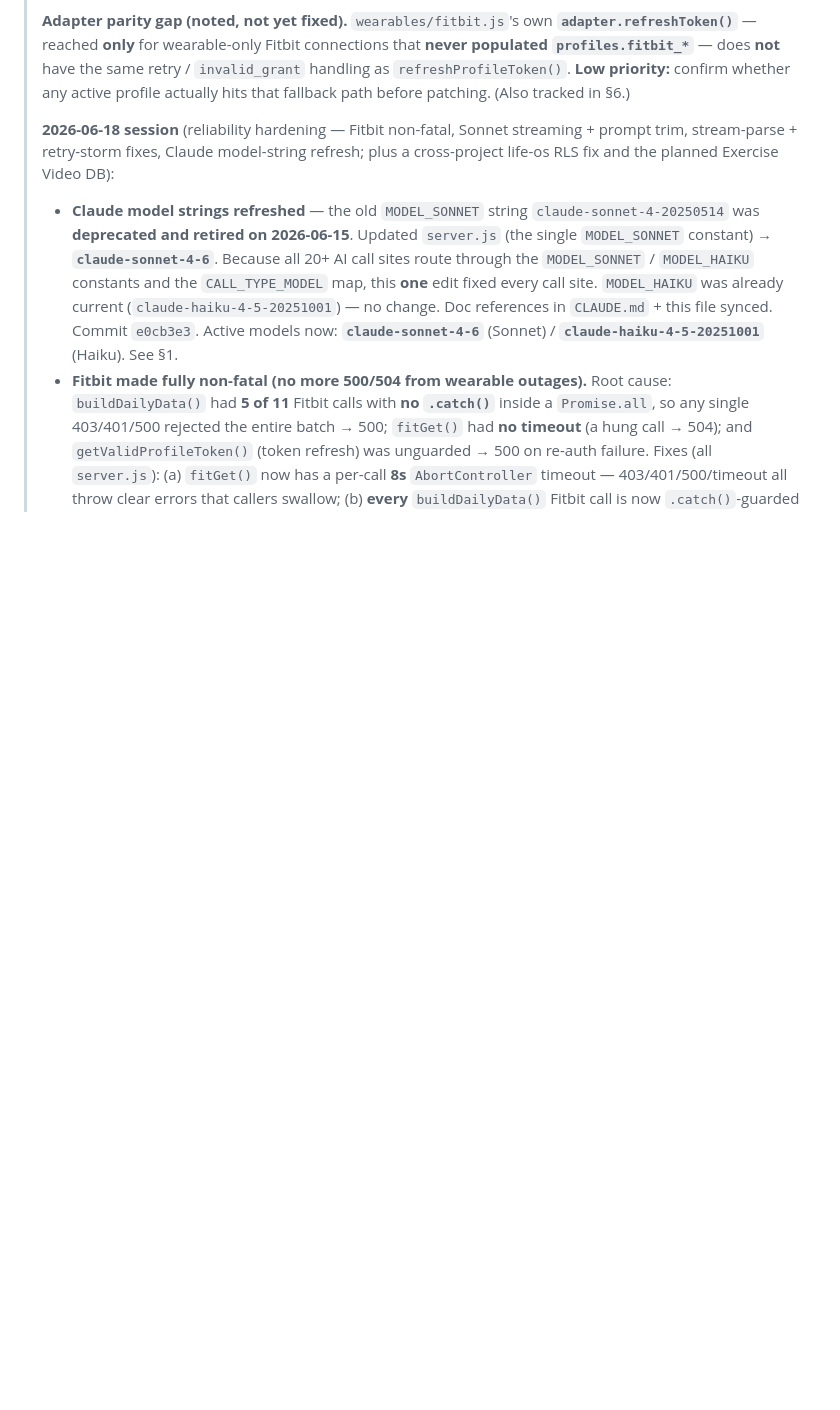
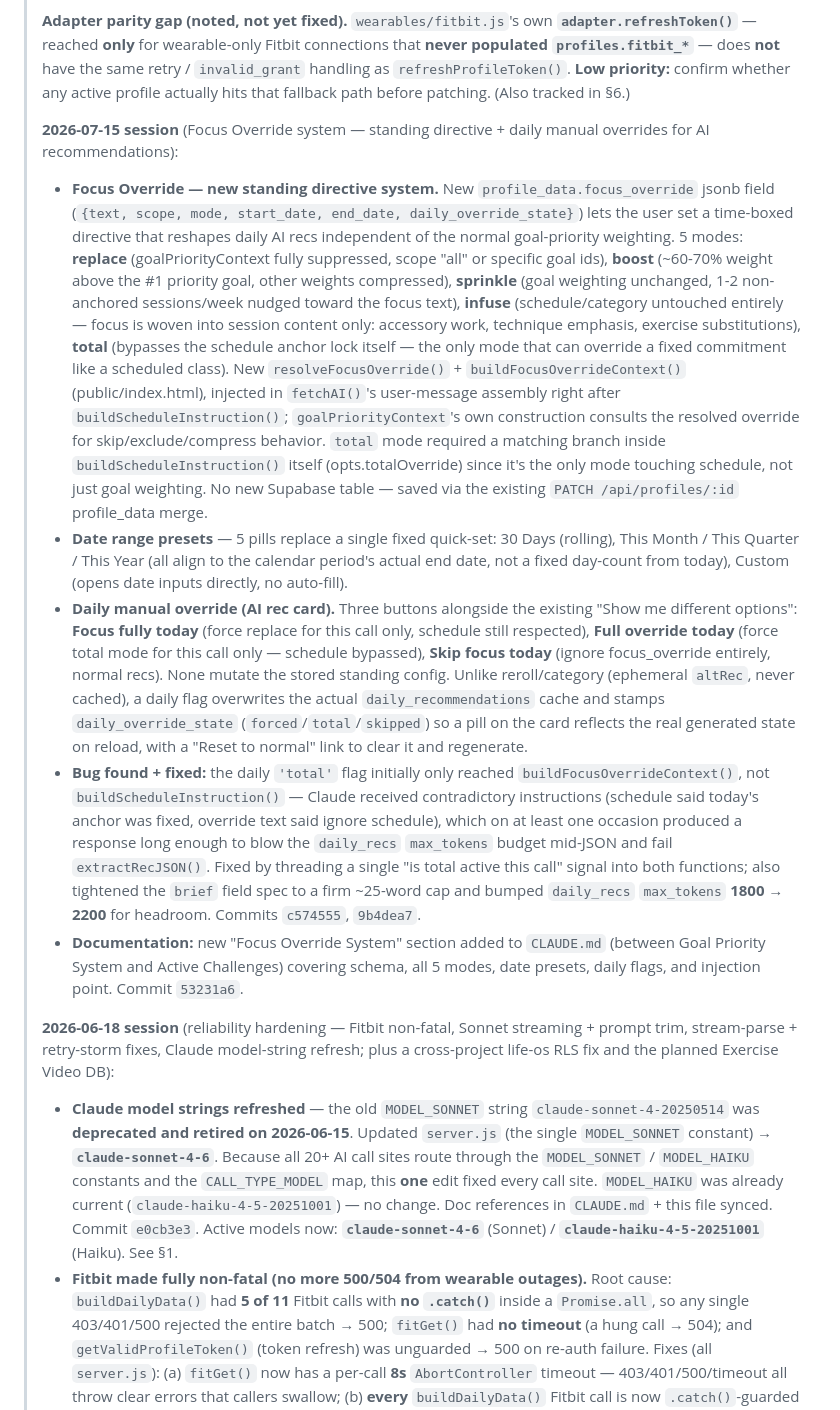
Before and after one commit to shimmyc/apexcoach-backend, a Markdown page: ROADMAP.md, the part around one of its changes. GitHub-like rendering; blank space fills up the shorter version.

Commit message:
Add 2026-07-15 Focus Override changelog entry to ROADMAP.md
Co-Authored-By: Claude Sonnet 5 <noreply@anthropic.com>

```diff
--- a/ROADMAP.md
+++ b/ROADMAP.md
@@ -19,6 +19,13 @@
 > **⚠ STILL OPEN at session end (2026-06-19) — Fitbit token refresh failing 100%.** Even *after* the retry + `invalid_grant` guard, the Fitbit refresh fails **every time** with the same **"Premature close"** message — and **none of the new retry/guard log lines fire**. **Leading theory:** the original retry storm fired the refresh endpoint so many times concurrently that **one attempt succeeded and rotated the refresh token server-side before its response was lost client-side**; every attempt since has been using a **now-dead token**, which Fitbit may be rejecting in a way that **looks like a connection drop rather than a clean `invalid_grant` JSON body** (hence no guard log). **Next step:** direct **`curl` test from the Render Shell** against `api.fitbit.com/oauth2/token` with the actual stored refresh token to confirm. **If the token is dead, the fix is reconnecting via the existing Fitbit reconsent banner — not more retry code.**
 >
 > **Adapter parity gap (noted, not yet fixed).** `wearables/fitbit.js`'s own **`adapter.refreshToken()`** — reached **only** for wearable-only Fitbit connections that **never populated `profiles.fitbit_*`** — does **not** have the same retry / `invalid_grant` handling as `refreshProfileToken()`. **Low priority:** confirm whether any active profile actually hits that fallback path before patching. (Also tracked in §6.)
+>
+> **2026-07-15 session** (Focus Override system — standing directive + daily manual overrides for AI recommendations):
+> - **Focus Override — new standing directive system.** New `profile_data.focus_override` jsonb field (`{text, scope, mode, start_date, end_date, daily_override_state}`) lets the user set a time-boxed directive that reshapes daily AI recs independent of the normal goal-priority weighting. 5 modes: **replace** (goalPriorityContext fully suppressed, scope "all" or specific goal ids), **boost** (~60-70% weight above the #1 priority goal, other weights compressed), **sprinkle** (goal weighting unchanged, 1-2 non-anchored sessions/week nudged toward the focus text), **infuse** (schedule/category untouched entirely — focus is woven into session content only: accessory work, technique emphasis, exercise substitutions), **total** (bypasses the schedule anchor lock itself — the only mode that can override a fixed commitment like a scheduled class). New `resolveFocusOverride()` + `buildFocusOverrideContext()` (public/index.html), injected in `fetchAI()`'s user-message assembly right after `buildScheduleInstruction()`; `goalPriorityContext`'s own construction consults the resolved override for skip/exclude/compress behavior. `total` mode required a matching branch inside `buildScheduleInstruction()` itself (opts.totalOverride) since it's the only mode touching schedule, not just goal weighting. No new Supabase table — saved via the existing `PATCH /api/profiles/:id` profile_data merge.
+> - **Date range presets** — 5 pills replace a single fixed quick-set: 30 Days (rolling), This Month / This Quarter / This Year (all align to the calendar period's actual end date, not a fixed day-count from today), Custom (opens date inputs directly, no auto-fill).
+> - **Daily manual override (AI rec card).** Three buttons alongside the existing "Show me different options": **Focus fully today** (force replace for this call only, schedule still respected), **Full override today** (force total mode for this call only — schedule bypassed), **Skip focus today** (ignore focus_override entirely, normal recs). None mutate the stored standing config. Unlike reroll/category (ephemeral `altRec`, never cached), a daily flag overwrites the actual `daily_recommendations` cache and stamps `daily_override_state` (`forced`/`total`/`skipped`) so a pill on the card reflects the real generated state on reload, with a "Reset to normal" link to clear it and regenerate.
+> - **Bug found + fixed:** the daily `'total'` flag initially only reached `buildFocusOverrideContext()`, not `buildScheduleInstruction()` — Claude received contradictory instructions (schedule said today's anchor was fixed, override text said ignore schedule), which on at least one occasion produced a response long enough to blow the `daily_recs` `max_tokens` budget mid-JSON and fail `extractRecJSON()`. Fixed by threading a single "is total active this call" signal into both functions; also tightened the `brief` field spec to a firm ~25-word cap and bumped `daily_recs` `max_tokens` **1800 → 2200** for headroom. Commits `c574555`, `9b4dea7`.
+> - **Documentation:** new "Focus Override System" section added to `CLAUDE.md` (between Goal Priority System and Active Challenges) covering schema, all 5 modes, date presets, daily flags, and injection point. Commit `53231a6`.
 >
 > **2026-06-18 session** (reliability hardening — Fitbit non-fatal, Sonnet streaming + prompt trim, stream-parse + retry-storm fixes, Claude model-string refresh; plus a cross-project life-os RLS fix and the planned Exercise Video DB):
 > - **Claude model strings refreshed** — the old `MODEL_SONNET` string `claude-sonnet-4-20250514` was **deprecated and retired on 2026-06-15**. Updated `server.js` (the single `MODEL_SONNET` constant) → **`claude-sonnet-4-6`**. Because all 20+ AI call sites route through the `MODEL_SONNET` / `MODEL_HAIKU` constants and the `CALL_TYPE_MODEL` map, this **one** edit fixed every call site. `MODEL_HAIKU` was already current (`claude-haiku-4-5-20251001`) — no change. Doc references in `CLAUDE.md` + this file synced. Commit `e0cb3e3`. Active models now: **`claude-sonnet-4-6`** (Sonnet) / **`claude-haiku-4-5-20251001`** (Haiku). See §1.
```
Also changed, not shown: other parts of ROADMAP.md (+1 -1 lines).
